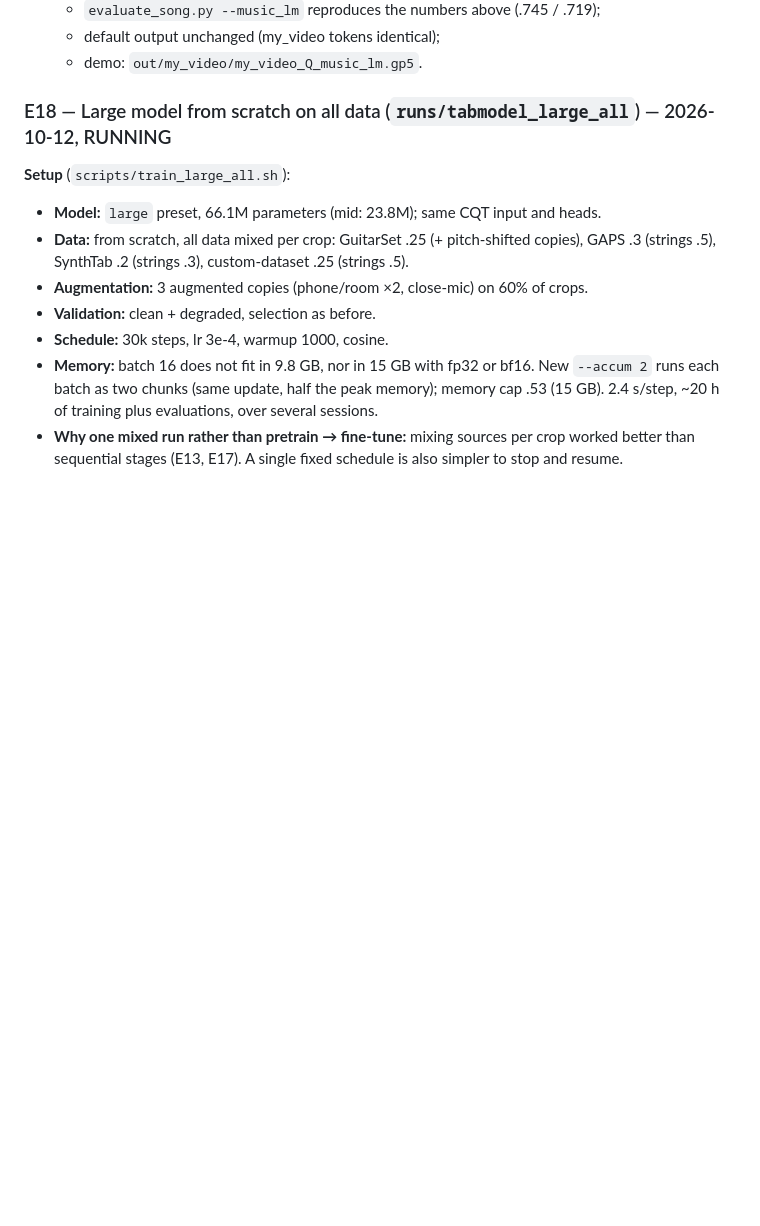
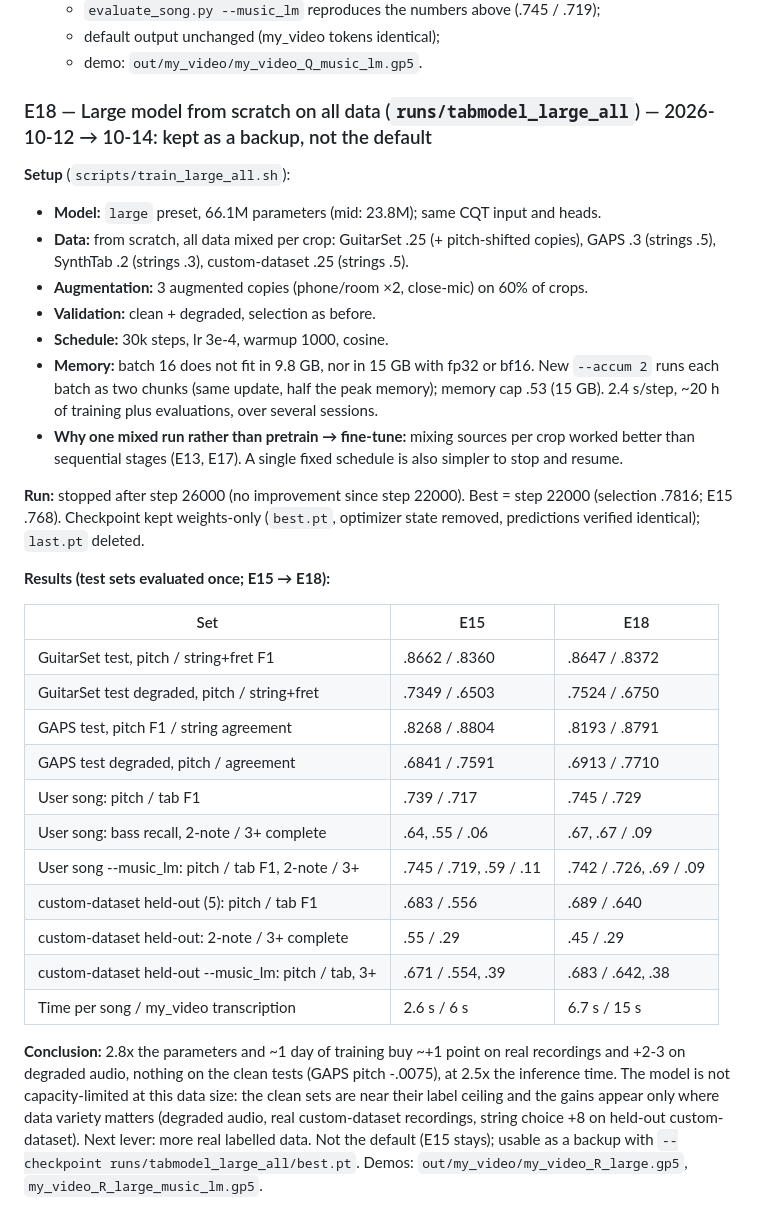
Before and after one commit to DanieleMorotti/guitab, a Markdown page: EXPERIMENTS.md, the part around the change. Drawn GitHub-style; blank space fills up the shorter version.

```diff
--- a/EXPERIMENTS.md
+++ b/EXPERIMENTS.md
@@ -1087,7 +1087,7 @@ trained on symbolic tabs only, scores how plausible each chord is after the prev
   - default output unchanged (my_video tokens identical);
   - demo: `out/my_video/my_video_Q_music_lm.gp5`.
 
-### E18 — Large model from scratch on all data (`runs/tabmodel_large_all`) — 2026-10-12, RUNNING
+### E18 — Large model from scratch on all data (`runs/tabmodel_large_all`) — 2026-10-12 → 10-14: kept as a backup, not the default
 
 **Setup** (`scripts/train_large_all.sh`):
 - **Model:** `large` preset, 66.1M parameters (mid: 23.8M); same CQT input and heads.
@@ -1100,3 +1100,29 @@ trained on symbolic tabs only, scores how plausible each chord is after the prev
   (same update, half the peak memory); memory cap .53 (15 GB). 2.4 s/step, ~20 h of training plus evaluations, over several sessions.
 - **Why one mixed run rather than pretrain → fine-tune:** mixing sources per crop worked better than sequential stages (E13, E17).
   A single fixed schedule is also simpler to stop and resume.
+
+**Run:** stopped after step 26000 (no improvement since step 22000). Best = step 22000 (selection .7816; E15 .768).
+Checkpoint kept weights-only (`best.pt`, optimizer state removed, predictions verified identical); `last.pt` deleted.
+
+**Results (test sets evaluated once; E15 → E18):**
+
+| Set | E15 | E18 |
+|---|---|---|
+| GuitarSet test, pitch / string+fret F1 | .8662 / .8360 | .8647 / .8372 |
+| GuitarSet test degraded, pitch / string+fret | .7349 / .6503 | .7524 / .6750 |
+| GAPS test, pitch F1 / string agreement | .8268 / .8804 | .8193 / .8791 |
+| GAPS test degraded, pitch / agreement | .6841 / .7591 | .6913 / .7710 |
+| User song: pitch / tab F1 | .739 / .717 | .745 / .729 |
+| User song: bass recall, 2-note / 3+ complete | .64, .55 / .06 | .67, .67 / .09 |
+| User song --music_lm: pitch / tab F1, 2-note / 3+ | .745 / .719, .59 / .11 | .742 / .726, .69 / .09 |
+| custom-dataset held-out (5): pitch / tab F1 | .683 / .556 | .689 / .640 |
+| custom-dataset held-out: 2-note / 3+ complete | .55 / .29 | .45 / .29 |
+| custom-dataset held-out --music_lm: pitch / tab, 3+ | .671 / .554, .39 | .683 / .642, .38 |
+| Time per song / my_video transcription | 2.6 s / 6 s | 6.7 s / 15 s |
+
+**Conclusion:** 2.8x the parameters and ~1 day of training buy ~+1 point on real recordings and +2-3 on degraded audio,
+nothing on the clean tests (GAPS pitch -.0075), at 2.5x the inference time. The model is not capacity-limited at this
+data size: the clean sets are near their label ceiling and the gains appear only where data variety matters (degraded
+audio, real custom-dataset recordings, string choice +8 on held-out custom-dataset). Next lever: more real labelled data.
+Not the default (E15 stays); usable as a backup with `--checkpoint runs/tabmodel_large_all/best.pt`.
+Demos: `out/my_video/my_video_R_large.gp5`, `my_video_R_large_music_lm.gp5`.
```
Also changed, not shown: README.md (+1 -1 lines).
